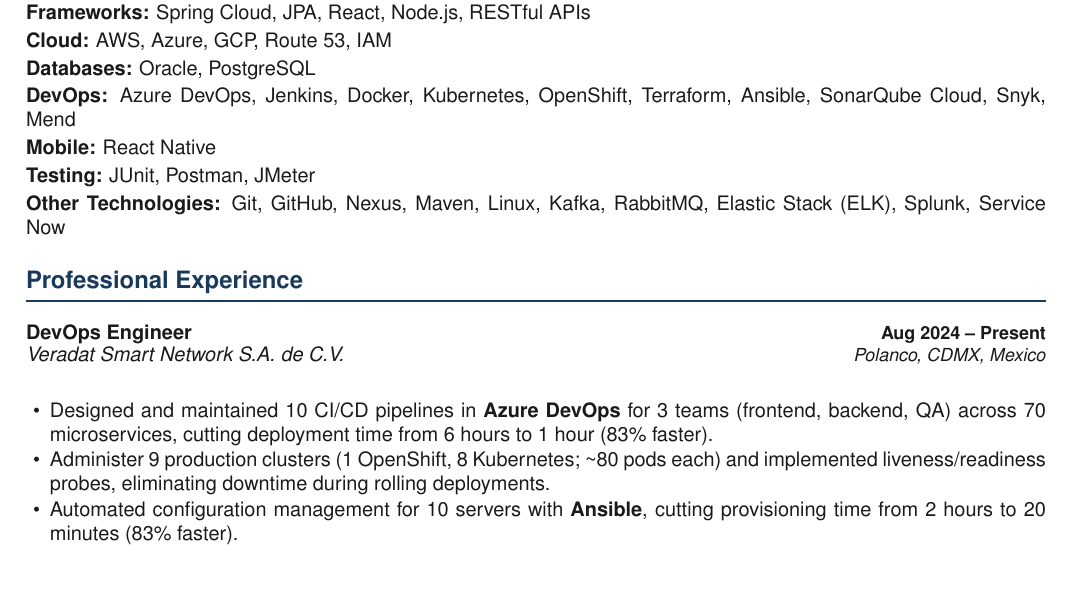
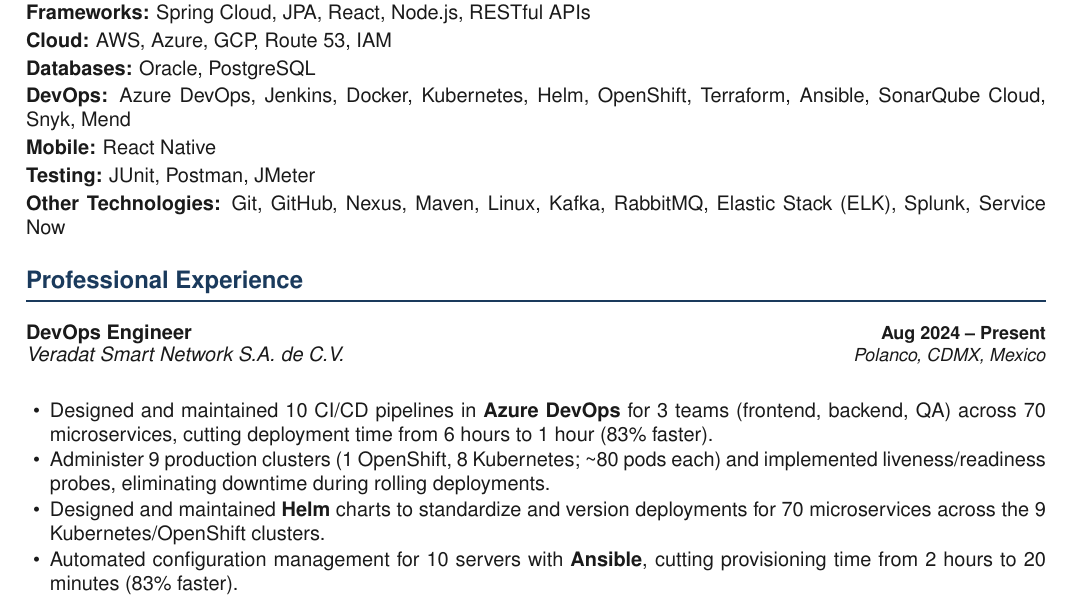
Before and after one commit to AlanVieyra333/resume, a LaTeX document (main.tex, which reads lang/en.tex): part of page 1 of 2, cut so that both start at the same text, the shorter picture padded with empty space. Compiled offline with pdfLaTeX.

Commit message:
feat: add Helm charts experience to skills and Veradat role

```diff
--- a/lang/en.tex
+++ b/lang/en.tex
@@ -16,7 +16,7 @@
 \skillrow{Frameworks}{Spring Cloud, JPA, React, Node.js, RESTful APIs}
 \skillrow{Cloud}{AWS, Azure, GCP, Route 53, IAM}
 \skillrow{Databases}{Oracle, PostgreSQL}
-\skillrow{DevOps}{Azure DevOps, Jenkins, Docker, Kubernetes, OpenShift, Terraform, Ansible, SonarQube Cloud, Snyk, Mend}
+\skillrow{DevOps}{Azure DevOps, Jenkins, Docker, Kubernetes, Helm, OpenShift, Terraform, Ansible, SonarQube Cloud, Snyk, Mend}
 \skillrow{Mobile}{React Native}
 \skillrow{Testing}{JUnit, Postman, JMeter}
 \skillrow{Other Technologies}{Git, GitHub, Nexus, Maven, Linux, Kafka, RabbitMQ, Elastic Stack (ELK), Splunk, Service Now}
@@ -31,6 +31,7 @@
 \begin{itemize}
 	\item Designed and maintained 10 CI/CD pipelines in \textbf{Azure DevOps} for 3 teams (frontend, backend, QA) across 70 microservices, cutting deployment time from 6 hours to 1 hour (83\% faster).
 	\item Administer 9 production clusters (1 OpenShift, 8 Kubernetes; \textasciitilde80 pods each) and implemented liveness/readiness probes, eliminating downtime during rolling deployments.
+	\item Designed and maintained \textbf{Helm} charts to standardize and version deployments for 70 microservices across the 9 Kubernetes/OpenShift clusters.
 	\item Automated configuration management for 10 servers with \textbf{Ansible}, cutting provisioning time from 2 hours to 20 minutes (83\% faster).
 	\item Remediated 100\% of critical and high-severity vulnerabilities flagged by \textbf{SonarQube Cloud}, \textbf{Snyk}, and \textbf{Mend} by upgrading OS packages and Maven dependencies.
 	\item Built \textbf{Elastic Stack} monitoring and alerting across 70+ services per cluster on all 9 clusters, cutting incident detection time from 60 to 30 minutes (50\% faster).
```
Also changed, not shown: lang/es.tex (+2 -1 lines).
